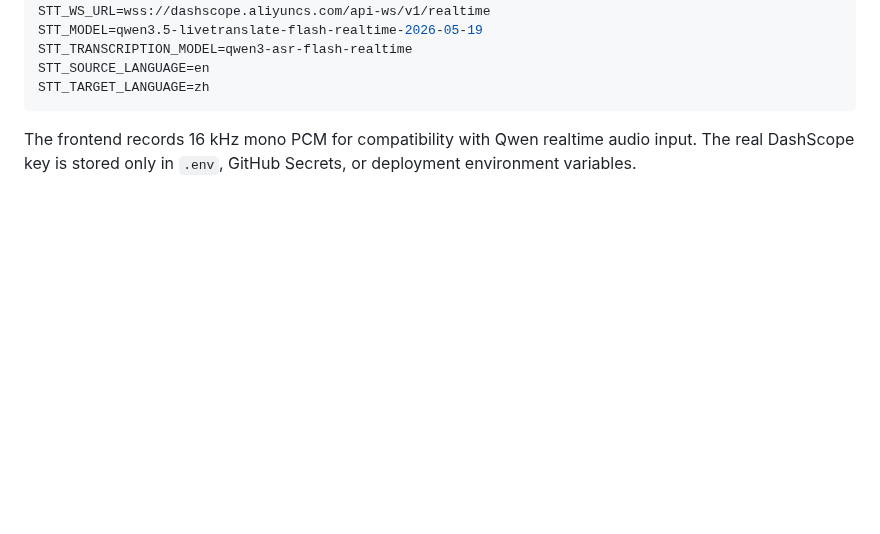
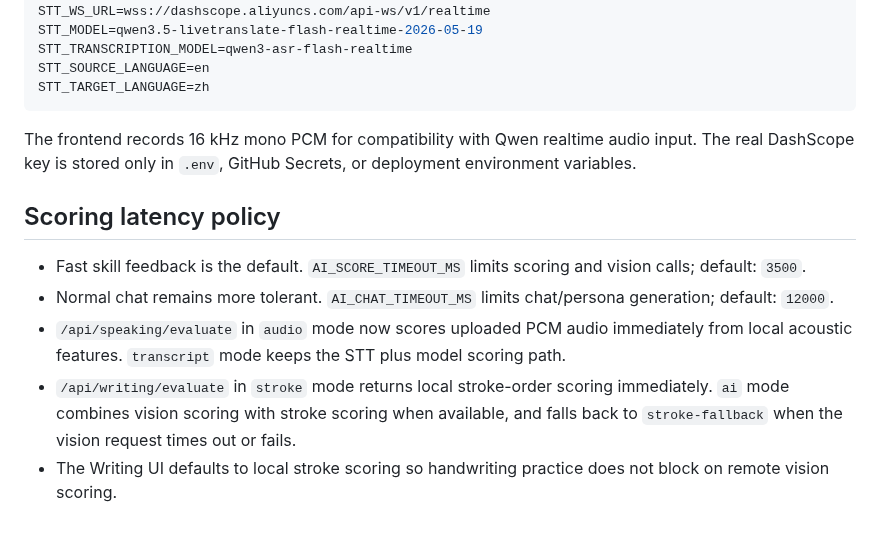
Before and after one commit to q547113058-max/chinese-speaking-web, a Markdown page: docs/PROJECT.md, the part around the change. GitHub-like rendering; blank space fills up the shorter version.

Commit message:
fix: speed up skill scoring

````diff
--- a/docs/PROJECT.md
+++ b/docs/PROJECT.md
@@ -118,3 +118,11 @@ STT_TARGET_LANGUAGE=zh
 ```
 
 The frontend records 16 kHz mono PCM for compatibility with Qwen realtime audio input. The real DashScope key is stored only in `.env`, GitHub Secrets, or deployment environment variables.
+
+## Scoring latency policy
+
+- Fast skill feedback is the default. `AI_SCORE_TIMEOUT_MS` limits scoring and vision calls; default: `3500`.
+- Normal chat remains more tolerant. `AI_CHAT_TIMEOUT_MS` limits chat/persona generation; default: `12000`.
+- `/api/speaking/evaluate` in `audio` mode now scores uploaded PCM audio immediately from local acoustic features. `transcript` mode keeps the STT plus model scoring path.
+- `/api/writing/evaluate` in `stroke` mode returns local stroke-order scoring immediately. `ai` mode combines vision scoring with stroke scoring when available, and falls back to `stroke-fallback` when the vision request times out or fails.
+- The Writing UI defaults to local stroke scoring so handwriting practice does not block on remote vision scoring.
````
